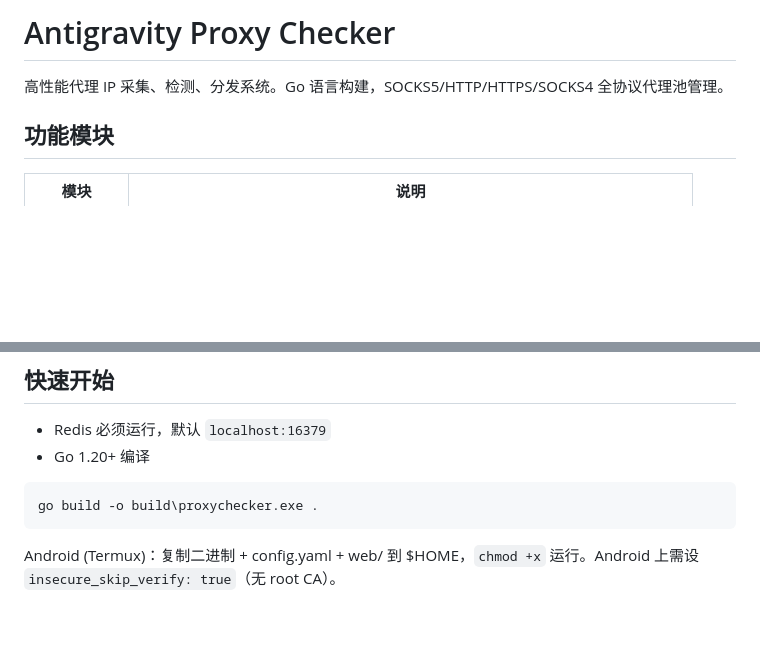
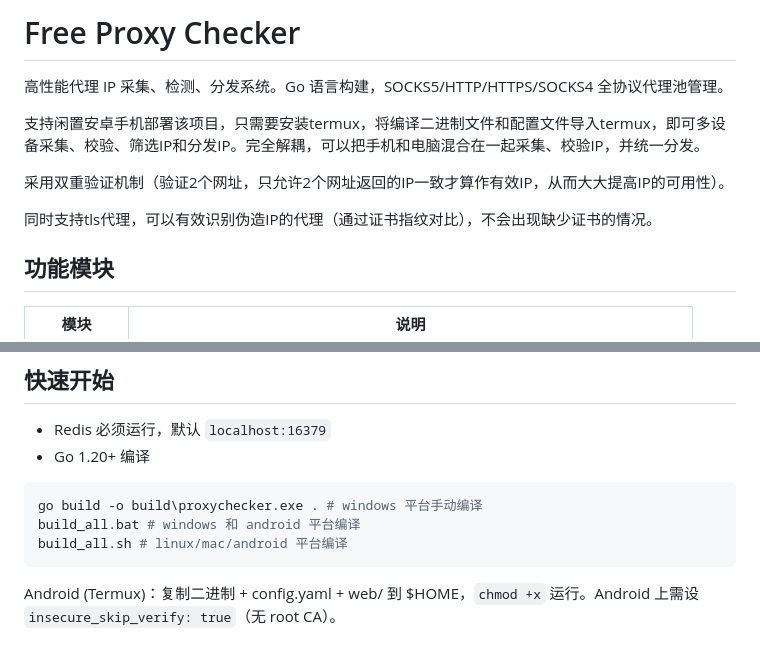
Before and after one commit to wei3470231/proxychecker, a Markdown page: README.md, 2 parts joined by grey strips. Drawn GitHub-style; blank space fills up the shorter version.

Commit message:
docs: update README with installation and usage instructions

````diff
--- a/README.md
+++ b/README.md
@@ -1,6 +1,11 @@
-# Antigravity Proxy Checker
+# Free Proxy Checker
+高性能代理 IP 采集、检测、分发系统。Go 语言构建，SOCKS5/HTTP/HTTPS/SOCKS4 全协议代理池管理。
 
-高性能代理 IP 采集、检测、分发系统。Go 语言构建，SOCKS5/HTTP/HTTPS/SOCKS4 全协议代理池管理。
+支持闲置安卓手机部署该项目，只需要安装termux，将编译二进制文件和配置文件导入termux，即可多设备采集、校验、筛选IP和分发IP。完全解耦，可以把手机和电脑混合在一起采集、校验IP，并统一分发。
+
+采用双重验证机制（验证2个网址，只允许2个网址返回的IP一致才算作有效IP，从而大大提高IP的可用性）。
+
+同时支持tls代理，可以有效识别伪造IP的代理（通过证书指纹对比），不会出现缺少证书的情况。
 
 ## 功能模块
 
@@ -29,7 +34,9 @@ pending<阈值   → Monitor → proxy:all_seen 回填 (跳过活跃)
 - Go 1.20+ 编译
 
 ```bash
-go build -o build\proxychecker.exe .
+go build -o build\proxychecker.exe . # windows 平台手动编译
+build_all.bat # windows 和 android 平台编译
+build_all.sh # linux/mac/android 平台编译
 ```
 
 Android (Termux)：复制二进制 + config.yaml + web/ 到 $HOME，`chmod +x` 运行。Android 上需设 `insecure_skip_verify: true`（无 root CA）。
````
